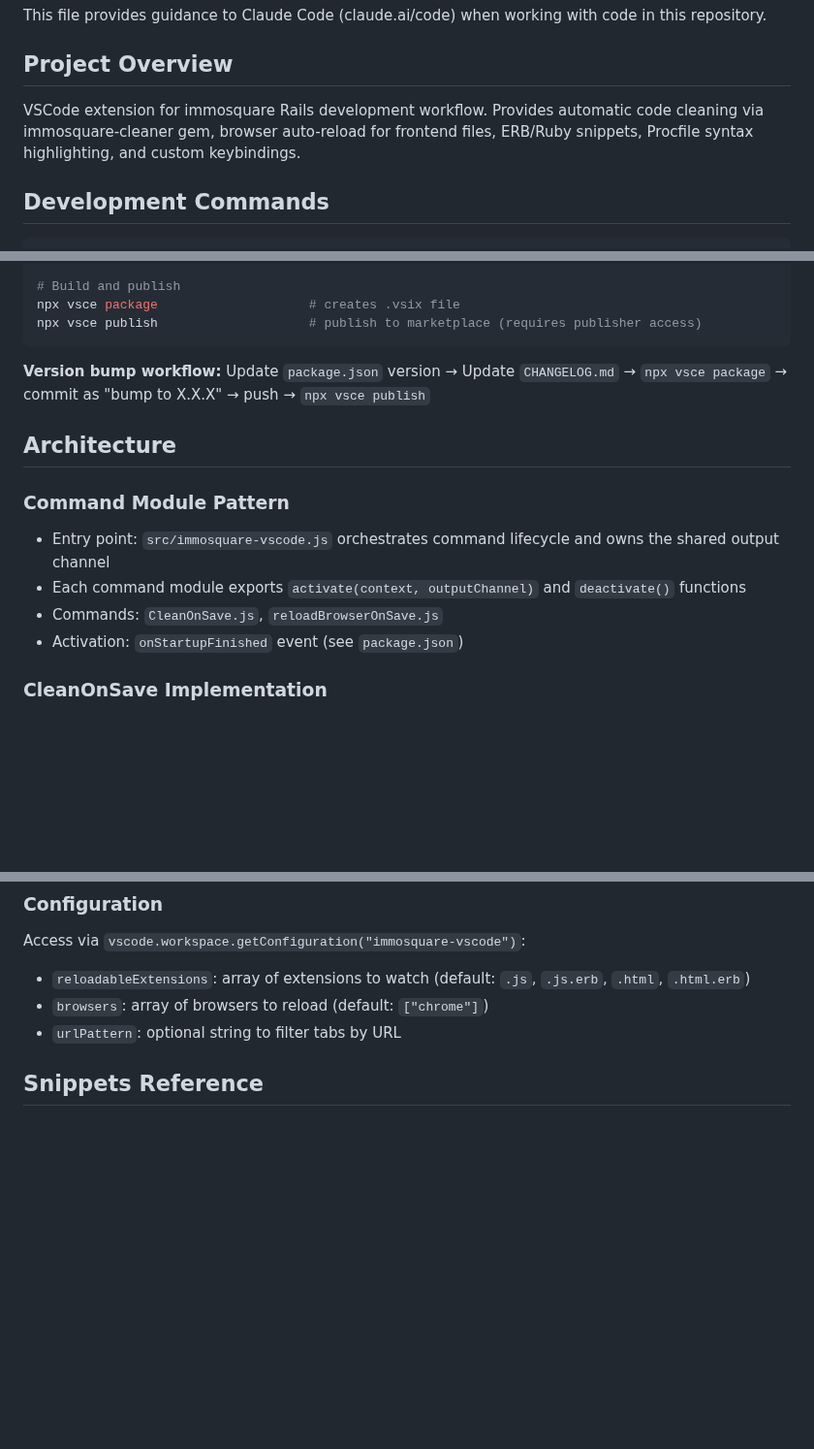
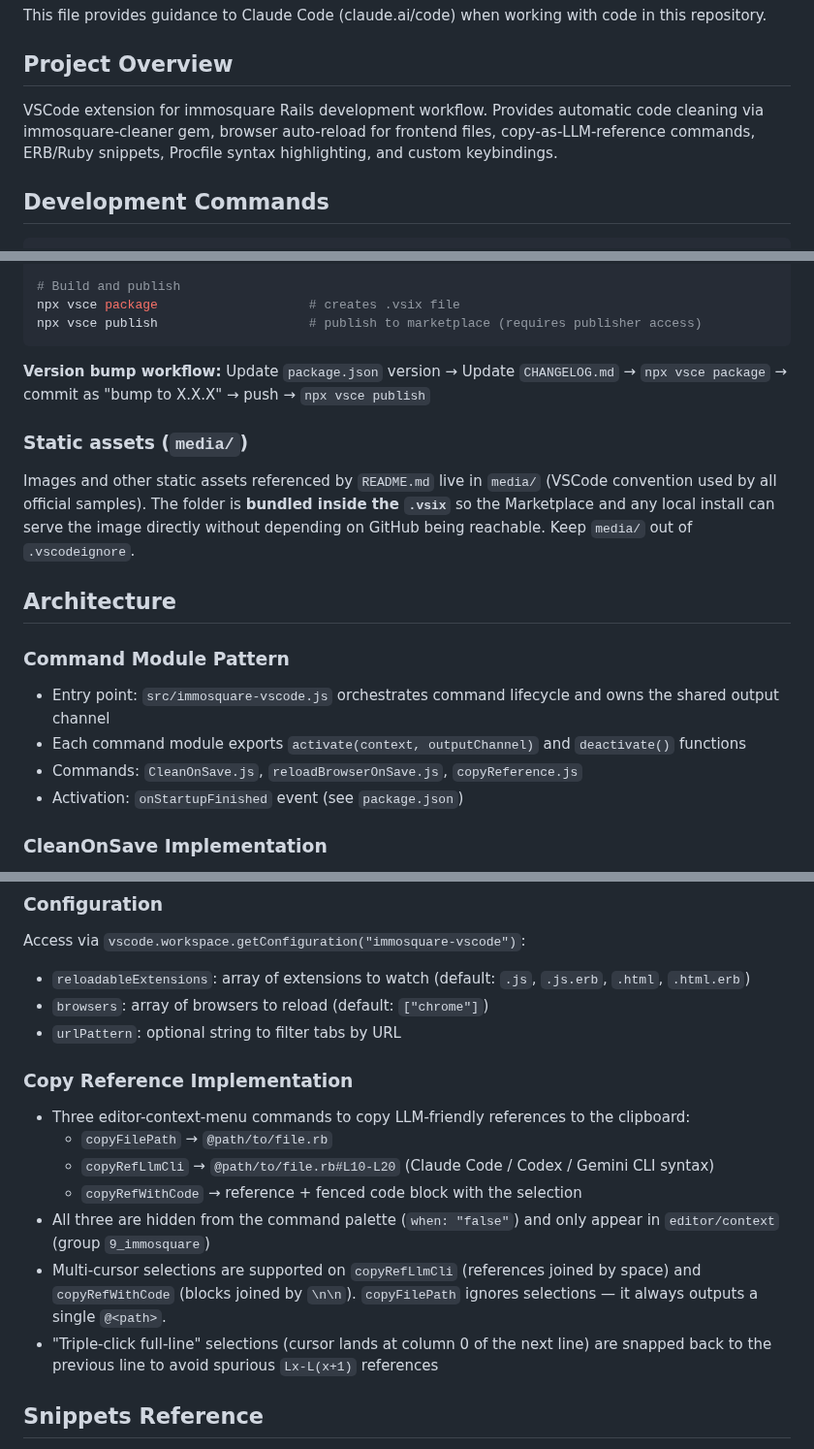
Before and after one commit to immosquare/immosquare-vscode, a Markdown page: CLAUDE.md, 3 parts joined by grey strips. Shown at 97% size. GitHub-like rendering; blank space fills up the shorter version.

```diff
--- a/CLAUDE.md
+++ b/CLAUDE.md
@@ -4,7 +4,7 @@ This file provides guidance to Claude Code (claude.ai/code) when working with co
 
 ## Project Overview
 
-VSCode extension for immosquare Rails development workflow. Provides automatic code cleaning via immosquare-cleaner gem, browser auto-reload for frontend files, ERB/Ruby snippets, Procfile syntax highlighting, and custom keybindings.
+VSCode extension for immosquare Rails development workflow. Provides automatic code cleaning via immosquare-cleaner gem, browser auto-reload for frontend files, copy-as-LLM-reference commands, ERB/Ruby snippets, Procfile syntax highlighting, and custom keybindings.
 
 ## Development Commands
 
@@ -22,12 +22,15 @@ npx vsce publish                    # publish to marketplace (requires publisher
 
 **Version bump workflow:** Update `package.json` version → Update `CHANGELOG.md` → `npx vsce package` → commit as "bump to X.X.X" → push → `npx vsce publish`
 
+### Static assets (`media/`)
+Images and other static assets referenced by `README.md` live in `media/` (VSCode convention used by all official samples). The folder is **bundled inside the `.vsix`** so the Marketplace and any local install can serve the image directly without depending on GitHub being reachable. Keep `media/` out of `.vscodeignore`.
+
 ## Architecture
 
 ### Command Module Pattern
 - Entry point: `src/immosquare-vscode.js` orchestrates command lifecycle and owns the shared output channel
 - Each command module exports `activate(context, outputChannel)` and `deactivate()` functions
-- Commands: `CleanOnSave.js`, `reloadBrowserOnSave.js`
+- Commands: `CleanOnSave.js`, `reloadBrowserOnSave.js`, `copyReference.js`
 - Activation: `onStartupFinished` event (see `package.json`)
 
 ### CleanOnSave Implementation
@@ -49,6 +52,15 @@ Access via `vscode.workspace.getConfiguration("immosquare-vscode")`:
 - `reloadableExtensions`: array of extensions to watch (default: `.js`, `.js.erb`, `.html`, `.html.erb`)
 - `browsers`: array of browsers to reload (default: `["chrome"]`)
 - `urlPattern`: optional string to filter tabs by URL
+
+### Copy Reference Implementation
+- Three editor-context-menu commands to copy LLM-friendly references to the clipboard:
+  - `copyFilePath` → `@path/to/file.rb`
+  - `copyRefLlmCli` → `@path/to/file.rb#L10-L20` (Claude Code / Codex / Gemini CLI syntax)
+  - `copyRefWithCode` → reference + fenced code block with the selection
+- All three are hidden from the command palette (`when: "false"`) and only appear in `editor/context` (group `9_immosquare`)
+- Multi-cursor selections are supported on `copyRefLlmCli` (references joined by space) and `copyRefWithCode` (blocks joined by `\n\n`). `copyFilePath` ignores selections — it always outputs a single `@<path>`.
+- "Triple-click full-line" selections (cursor lands at column 0 of the next line) are snapped back to the previous line to avoid spurious `Lx-L(x+1)` references
 
 ## Snippets Reference
 
```
Also changed, not shown: README.md (+44 -0 lines), media/menu-copy-immosquare.png (added).
